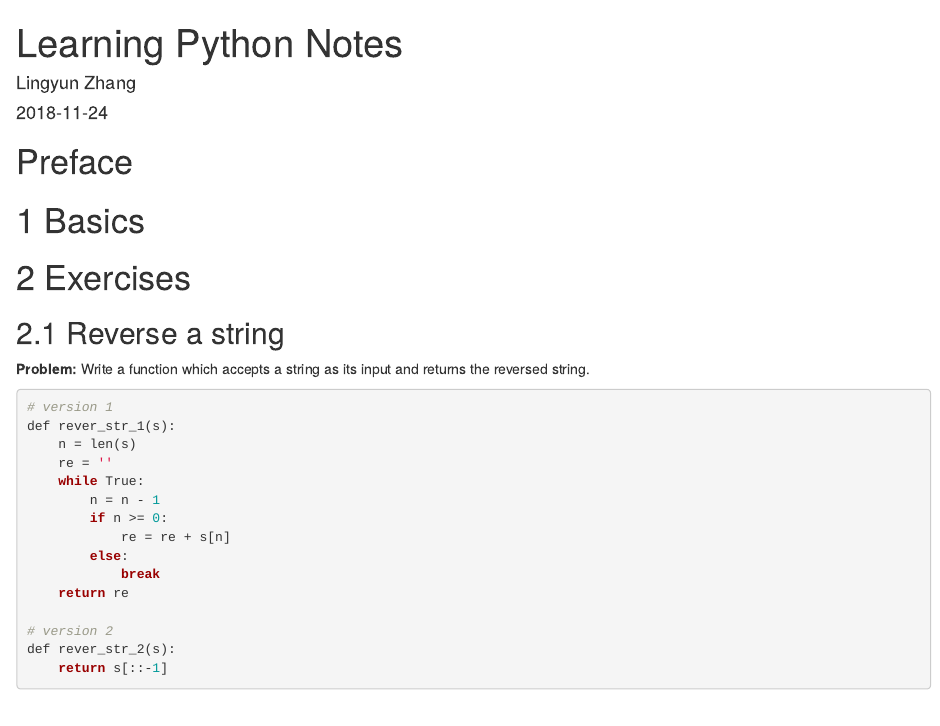
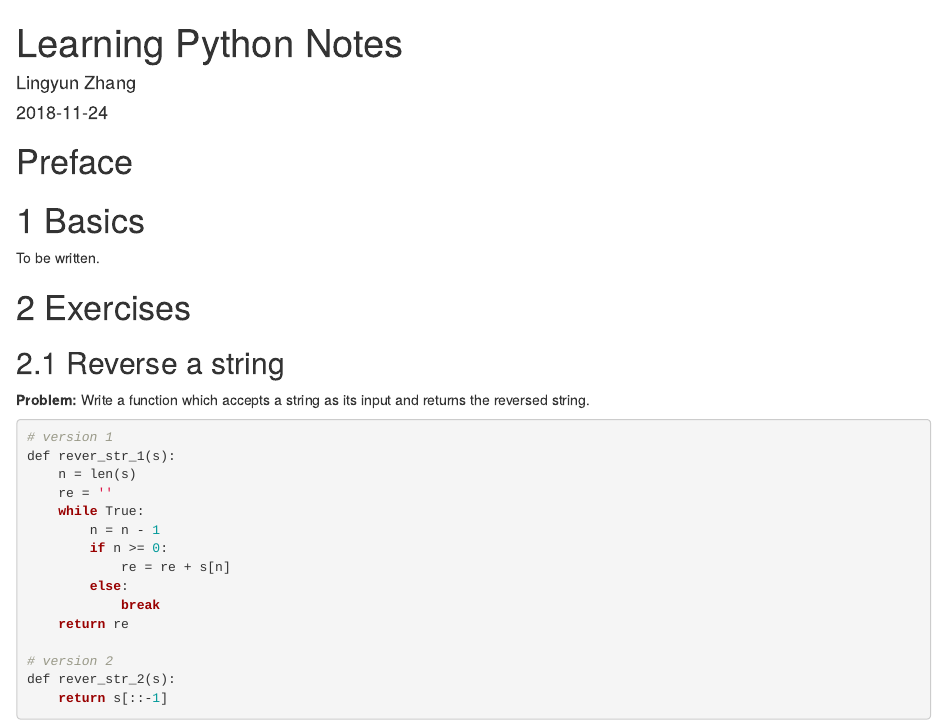
Before and after one commit to LarryZhang2016/learn-python-notes, an R Markdown document (index.rmd): the page in a window 1100 px wide, from its top. Rendered offline with R 4.5, knitr and Pandoc, with nearby package versions; drawn as R Markdown's standard HTML page in place of the format the file asks for.

Commit message:
minor change

```diff
--- a/index.rmd
+++ b/index.rmd
@@ -17,6 +17,8 @@
 # Preface {-}
 
 # Basics
+
+To be written.
 
 # Exercises
 
```
Also changed, not shown: docs/search_index.json, 1 other file.
